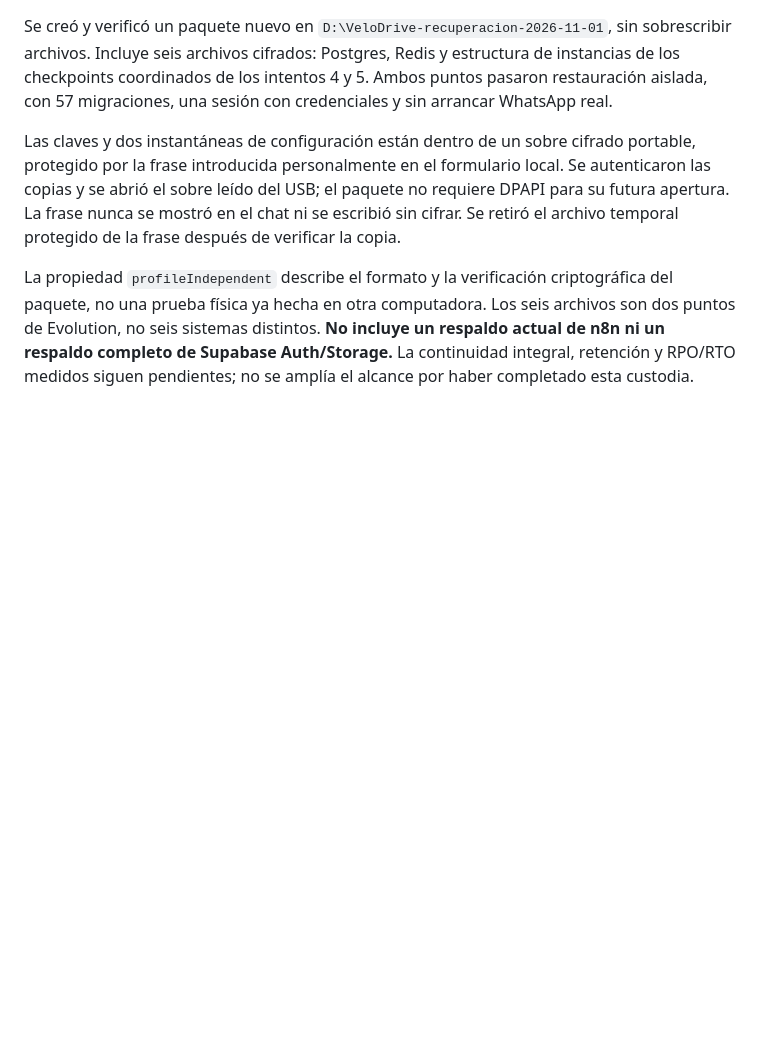
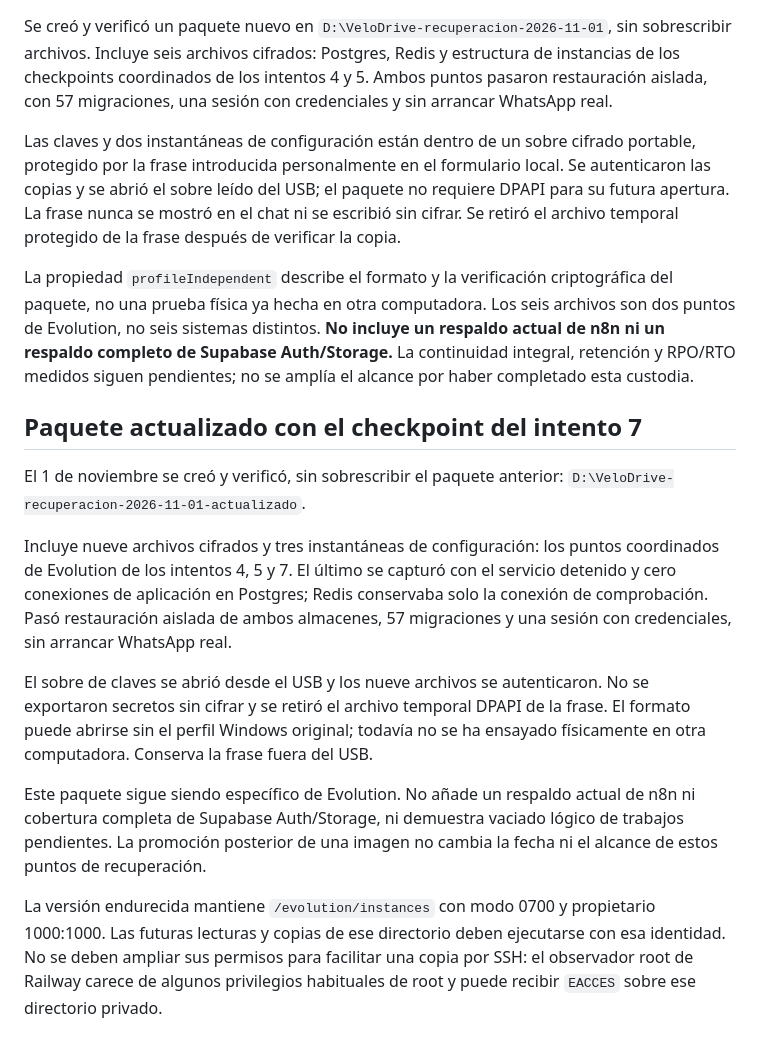
Before and after one commit to rizoa1333-dotcom/dashboard-lote-autos, a Markdown page: docs/recovery-package.md, the part around the change. GitHub-like rendering; blank space fills up the shorter version.

```diff
--- a/docs/recovery-package.md
+++ b/docs/recovery-package.md
@@ -124,3 +124,30 @@ Los seis archivos son dos puntos de Evolution, no seis sistemas distintos.
 **No incluye un respaldo actual de n8n ni un respaldo completo de Supabase
 Auth/Storage.** La continuidad integral, retención y RPO/RTO medidos siguen
 pendientes; no se amplía el alcance por haber completado esta custodia.
+
+## Paquete actualizado con el checkpoint del intento 7
+
+El 1 de noviembre se creó y verificó, sin sobrescribir el paquete anterior:
+`D:\VeloDrive-recuperacion-2026-11-01-actualizado`.
+
+Incluye nueve archivos cifrados y tres instantáneas de configuración: los puntos
+coordinados de Evolution de los intentos 4, 5 y 7. El último se capturó con el
+servicio detenido y cero conexiones de aplicación en Postgres; Redis conservaba
+solo la conexión de comprobación. Pasó restauración aislada de ambos almacenes,
+57 migraciones y una sesión con credenciales, sin arrancar WhatsApp real.
+
+El sobre de claves se abrió desde el USB y los nueve archivos se autenticaron.
+No se exportaron secretos sin cifrar y se retiró el archivo temporal DPAPI de la
+frase. El formato puede abrirse sin el perfil Windows original; todavía no se ha
+ensayado físicamente en otra computadora. Conserva la frase fuera del USB.
+
+Este paquete sigue siendo específico de Evolution. No añade un respaldo actual
+de n8n ni cobertura completa de Supabase Auth/Storage, ni demuestra vaciado
+lógico de trabajos pendientes. La promoción posterior de una imagen no cambia
+la fecha ni el alcance de estos puntos de recuperación.
+
+La versión endurecida mantiene `/evolution/instances` con modo 0700 y propietario
+1000:1000. Las futuras lecturas y copias de ese directorio deben ejecutarse con
+esa identidad. No se deben ampliar sus permisos para facilitar una copia por
+SSH: el observador root de Railway carece de algunos privilegios habituales de
+root y puede recibir `EACCES` sobre ese directorio privado.
```
Also changed, not shown: docs/evolution-security-release-2026-10-28.md (+30 -0 lines), 1 other file.
